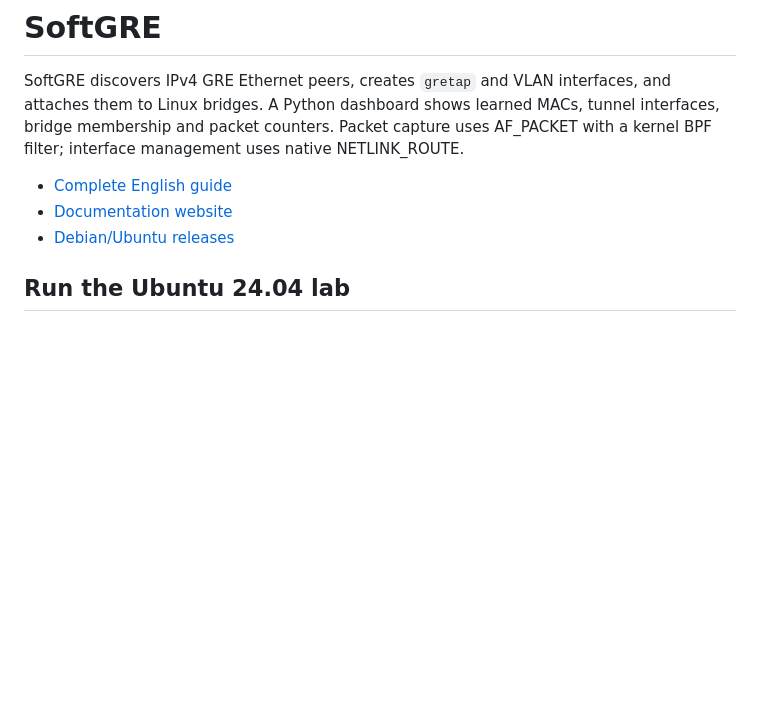
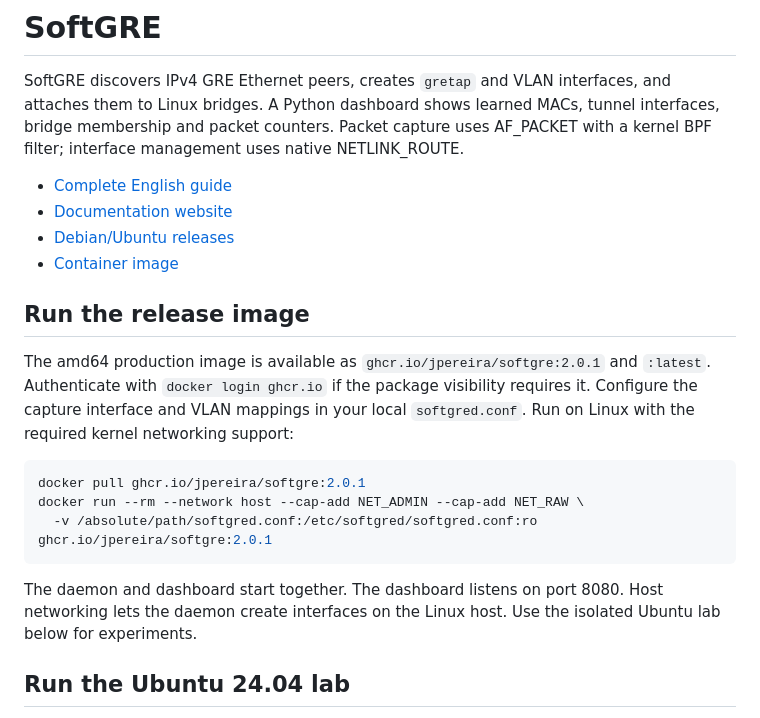
Before and after one commit to jpereira/softgre, a Markdown page: README.md, the part around the change. Drawn GitHub-style; blank space fills up the shorter version.

````diff
--- a/README.md
+++ b/README.md
@@ -10,6 +10,24 @@ filter; interface management uses native NETLINK_ROUTE.
 - [Complete English guide](docs/en_US/index.md)
 - [Documentation website](https://jpereira.github.io/softgre/)
 - [Debian/Ubuntu releases](https://github.com/jpereira/softgre/releases)
+- [Container image](https://github.com/jpereira/softgre/pkgs/container/softgre)
+
+## Run the release image
+
+The amd64 production image is available as `ghcr.io/jpereira/softgre:2.0.1` and `:latest`.
+Authenticate with `docker login ghcr.io` if the package visibility requires it.
+Configure the capture interface and VLAN mappings in your local `softgred.conf`.
+Run on Linux with the required kernel networking support:
+
+```sh
+docker pull ghcr.io/jpereira/softgre:2.0.1
+docker run --rm --network host --cap-add NET_ADMIN --cap-add NET_RAW \
+  -v /absolute/path/softgred.conf:/etc/softgred/softgred.conf:ro ghcr.io/jpereira/softgre:2.0.1
+```
+
+The daemon and dashboard start together. The dashboard listens on port 8080.
+Host networking lets the daemon create interfaces on the Linux host.
+Use the isolated Ubuntu lab below for experiments.
 
 ## Run the Ubuntu 24.04 lab
 
````
Also changed, not shown: docs/en_US/index.md (+22 -0 lines).
